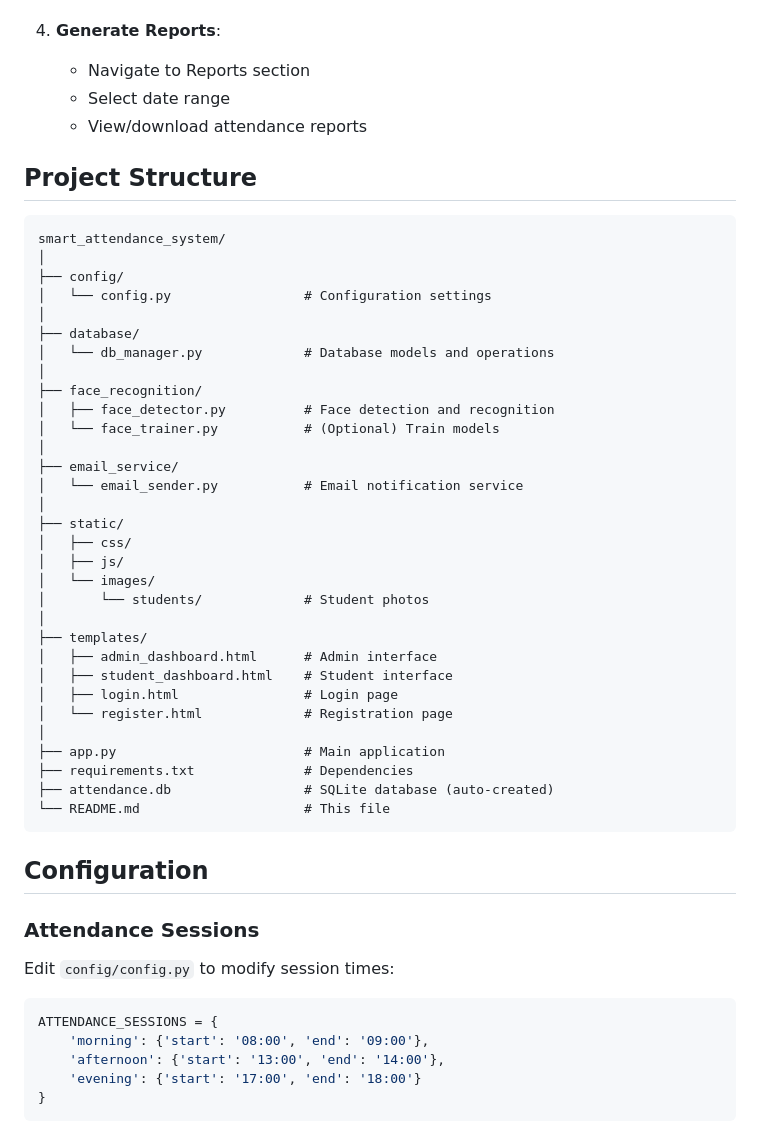
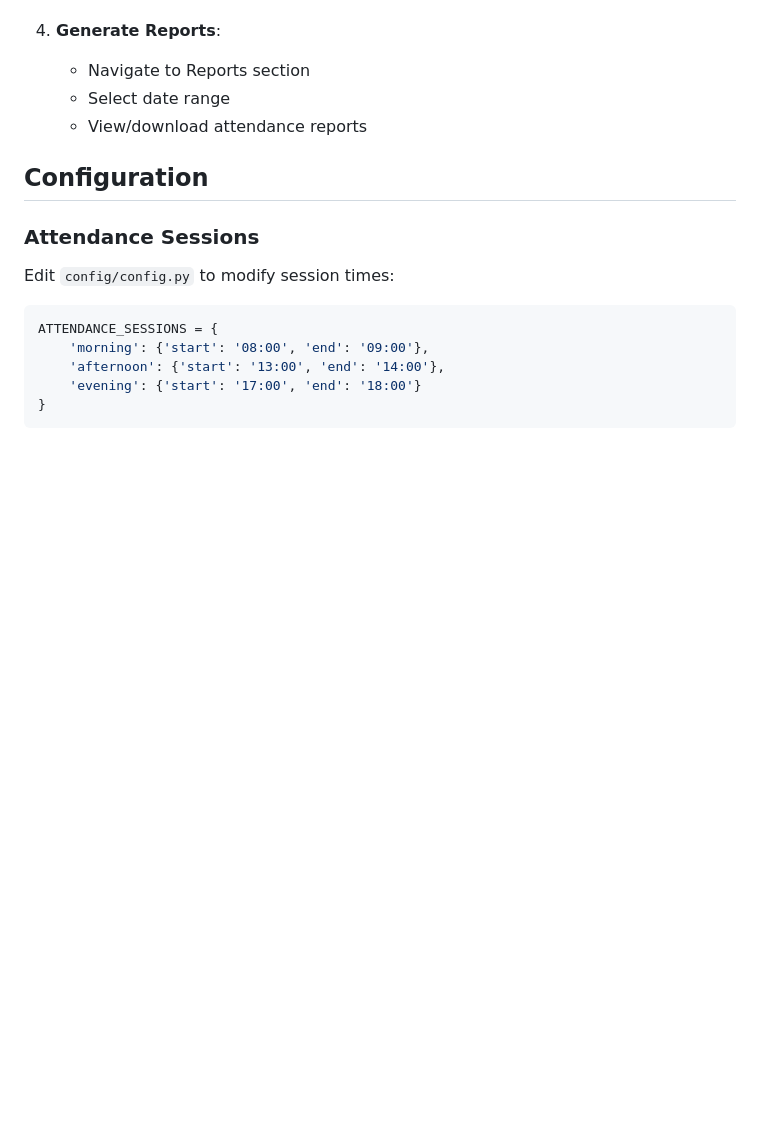
Before and after one commit to Utsav-047/Smart-Attendance-System, a Markdown page: README.md, the part around the change. Drawn GitHub-style; blank space fills up the shorter version.

Commit message:
Remove Project Structure section from README
Removed the Project Structure section from the README.

````diff
--- a/README.md
+++ b/README.md
@@ -151,42 +151,6 @@ The application will be available at `http://localhost:5000`
    - Select date range
    - View/download attendance reports
 
-## Project Structure
-
-```
-smart_attendance_system/
-│
-├── config/
-│   └── config.py                 # Configuration settings
-│
-├── database/
-│   └── db_manager.py             # Database models and operations
-│
-├── face_recognition/
-│   ├── face_detector.py          # Face detection and recognition
-│   └── face_trainer.py           # (Optional) Train models
-│
-├── email_service/
-│   └── email_sender.py           # Email notification service
-│
-├── static/
-│   ├── css/
-│   ├── js/
-│   └── images/
-│       └── students/             # Student photos
-│
-├── templates/
-│   ├── admin_dashboard.html      # Admin interface
-│   ├── student_dashboard.html    # Student interface
-│   ├── login.html                # Login page
-│   └── register.html             # Registration page
-│
-├── app.py                        # Main application
-├── requirements.txt              # Dependencies
-├── attendance.db                 # SQLite database (auto-created)
-└── README.md                     # This file
-```
-
 ## Configuration
 
 ### Attendance Sessions
````
